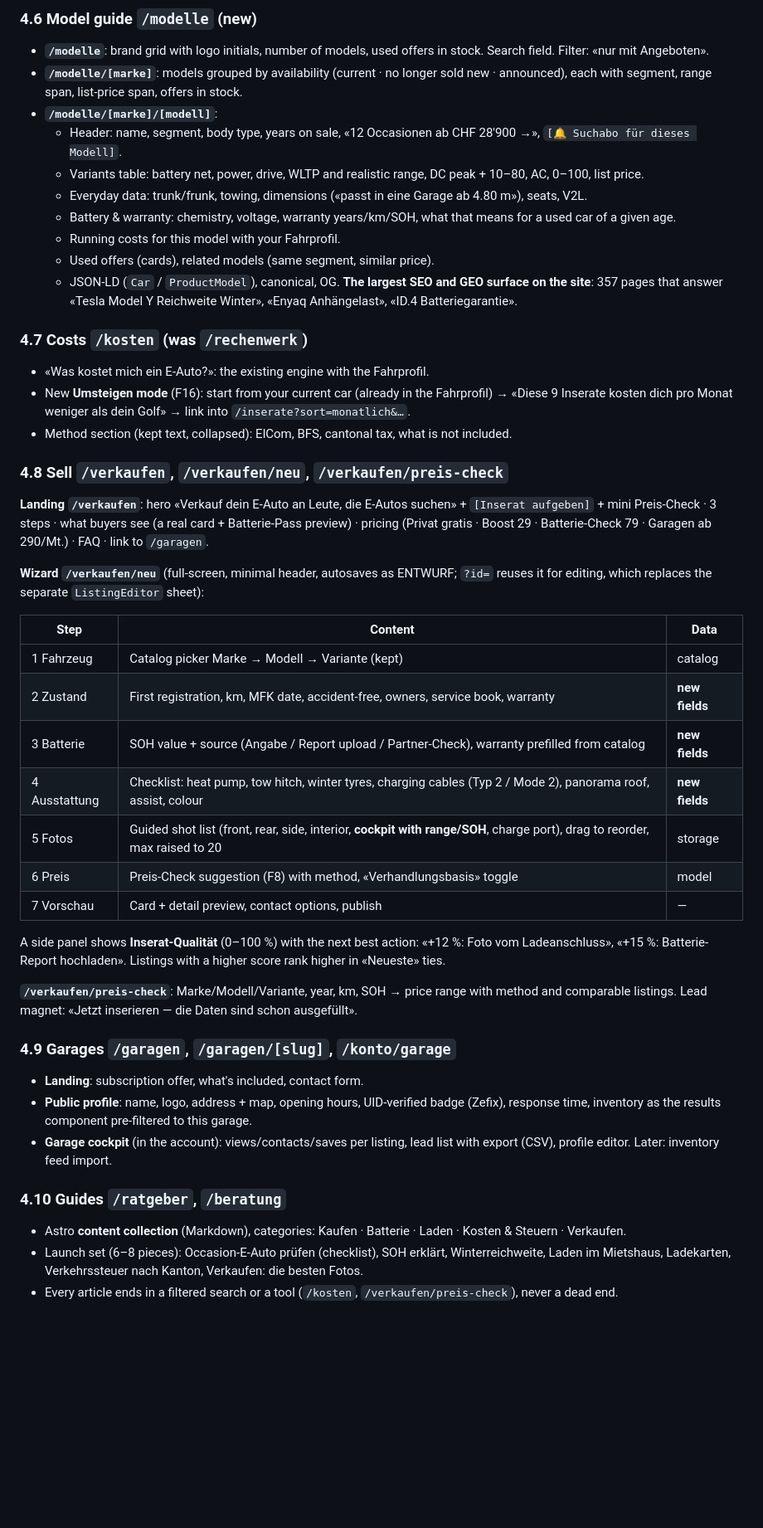
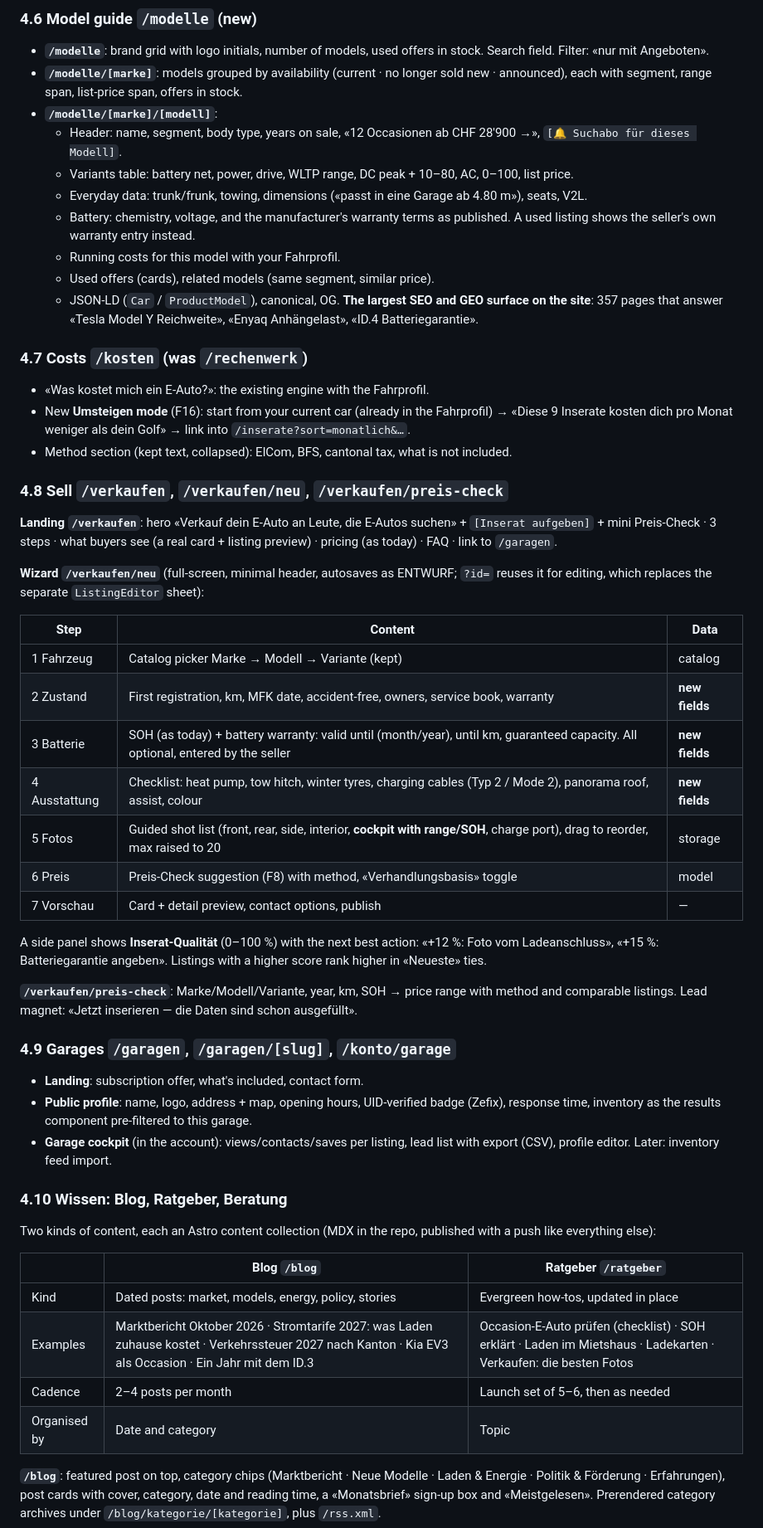
Before and after one commit to Testosteronny/EV4U, a Markdown page: docs/concept-v3-marktplatz.md, the part around one of its changes. Shown at 83% size. Drawn GitHub-style; blank space fills up the shorter version.

```diff
--- a/docs/concept-v3-marktplatz.md
+++ b/docs/concept-v3-marktplatz.md
@@ -366,17 +370,17 @@ Footer of page: Inserat-Nr. · online seit · 34× gemerkt · Inserat melden ·
 - **`/modelle/[marke]/[modell]`**:
   - Header: name, segment, body type, years on sale, «12 Occasionen ab CHF
     28'900 →», `[🔔 Suchabo für dieses Modell]`.
-  - Variants table: battery net, power, drive, WLTP and realistic range,
-    DC peak + 10–80, AC, 0–100, list price.
+  - Variants table: battery net, power, drive, WLTP range, DC peak +
+    10–80, AC, 0–100, list price.
   - Everyday data: trunk/frunk, towing, dimensions («passt in eine Garage ab
     4.80 m»), seats, V2L.
-  - Battery & warranty: chemistry, voltage, warranty years/km/SOH, what that
-    means for a used car of a given age.
+  - Battery: chemistry, voltage, and the manufacturer's warranty terms as
+    published. A used listing shows the seller's own warranty entry instead.
   - Running costs for this model with your Fahrprofil.
   - Used offers (cards), related models (same segment, similar price).
   - JSON-LD (`Car` / `ProductModel`), canonical, OG. **The largest SEO and
     GEO surface on the site**: 357 pages that answer «Tesla Model Y
-    Reichweite Winter», «Enyaq Anhängelast», «ID.4 Batteriegarantie».
+    Reichweite», «Enyaq Anhängelast», «ID.4 Batteriegarantie».
 
 ### 4.7 Costs `/kosten` (was `/rechenwerk`)
 
@@ -391,8 +395,8 @@ Footer of page: Inserat-Nr. · online seit · 34× gemerkt · Inserat melden ·
 
 **Landing `/verkaufen`**: hero «Verkauf dein E-Auto an Leute, die E-Autos
 suchen» + `[Inserat aufgeben]` + mini Preis-Check · 3 steps · what buyers see
-(a real card + Batterie-Pass preview) · pricing (Privat gratis · Boost 29 ·
-Batterie-Check 79 · Garagen ab 290/Mt.) · FAQ · link to `/garagen`.
+(a real card + listing preview) · pricing (as today) · FAQ · link to
+`/garagen`.
 
 **Wizard `/verkaufen/neu`** (full-screen, minimal header, autosaves as
 ENTWURF; `?id=` reuses it for editing, which replaces the separate
@@ -402,14 +406,14 @@ ENTWURF; `?id=` reuses it for editing, which replaces the separate
 |---|---|---|
 | 1 Fahrzeug | Catalog picker Marke → Modell → Variante (kept) | catalog |
 | 2 Zustand | First registration, km, MFK date, accident-free, owners, service book, warranty | **new fields** |
-| 3 Batterie | SOH value + source (Angabe / Report upload / Partner-Check), warranty prefilled from catalog | **new fields** |
+| 3 Batterie | SOH (as today) + battery warranty: valid until (month/year), until km, guaranteed capacity. All optional, entered by the seller | **new fields** |
 | 4 Ausstattung | Checklist: heat pump, tow hitch, winter tyres, charging cables (Typ 2 / Mode 2), panorama roof, assist, colour | **new fields** |
 | 5 Fotos | Guided shot list (front, rear, side, interior, **cockpit with range/SOH**, charge port), drag to reorder, max raised to 20 | storage |
 | 6 Preis | Preis-Check suggestion (F8) with method, «Verhandlungsbasis» toggle | model |
 | 7 Vorschau | Card + detail preview, contact options, publish | — |
 
 A side panel shows **Inserat-Qualität** (0–100 %) with the next best action:
-«+12 %: Foto vom Ladeanschluss», «+15 %: Batterie-Report hochladen».
+«+12 %: Foto vom Ladeanschluss», «+15 %: Batteriegarantie angeben».
 Listings with a higher score rank higher in «Neueste» ties.
 
 **`/verkaufen/preis-check`**: Marke/Modell/Variante, year, km, SOH → price
@@ -425,12 +429,21 @@ die Daten sind schon ausgefüllt».
 - **Garage cockpit** (in the account): views/contacts/saves per listing,
   lead list with export (CSV), profile editor. Later: inventory feed import.
 
-### 4.10 Guides `/ratgeber`, `/beratung`
+### 4.10 Wissen: Blog, Ratgeber, Beratung
 
-- Astro **content collection** (Markdown), categories: Kaufen · Batterie ·
-  Laden · Kosten & Steuern · Verkaufen.
-- Launch set (6–8 pieces): Occasion-E-Auto prüfen (checklist), SOH erklärt,
-  Winterreichweite, Laden im Mietshaus, Ladekarten, Verkehrssteuer nach
-  Kanton, Verkaufen: die besten Fotos.
-- Every article ends in a filtered search or a tool (`/kosten`,
-  `/verkaufen/preis-check`), never a dead end.
+Two kinds of content, each an Astro content collection (MDX in the repo,
+published with a push like everything else):
+
+| | Blog `/blog` | Ratgeber `/ratgeber` |
+|---|---|---|
+| Kind | Dated posts: market, models, energy, policy, stories | Evergreen how-tos, updated in place |
+| Examples | Marktbericht Oktober 2026 · Stromtarife 2027: was Laden zuhause kostet · Verkehrssteuer 2027 nach Kanton · Kia EV3 als Occasion · Ein Jahr mit dem ID.3 | Occasion-E-Auto prüfen (checklist) · SOH erklärt · Laden im Mietshaus · Ladekarten · Verkaufen: die besten Fotos |
+| Cadence | 2–4 posts per month | Launch set of 5–6, then as needed |
+| Organised by | Date and category | Topic |
+
+**`/blog`**: featured post on top, category chips (Marktbericht · Neue
+Modelle · Laden & Energie · Politik & Förderung · Erfahrungen), post cards
+with cover, category, date and reading time, a «Monatsbrief» sign-up box
+and «Meistgelesen». Prerendered category archives under
+`/blog/kategorie/[kategorie]`, plus `/rss.xml`.
+
```
Also changed, not shown: other parts of docs/concept-v3-marktplatz.md (+113 -56 lines).
